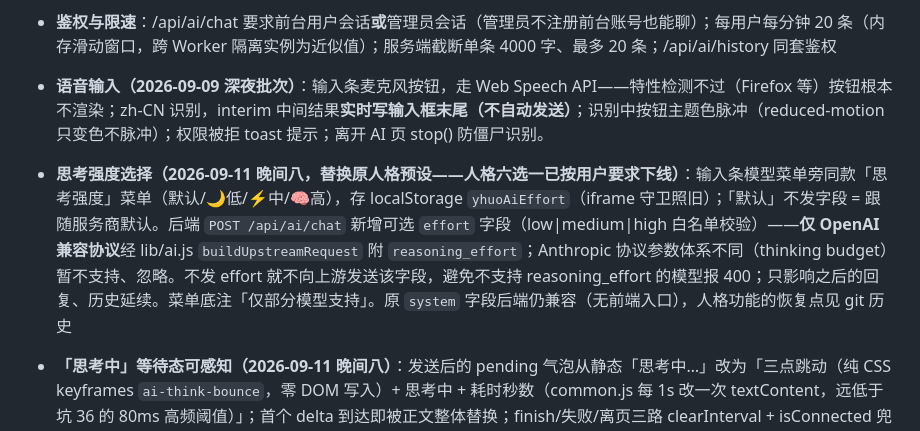
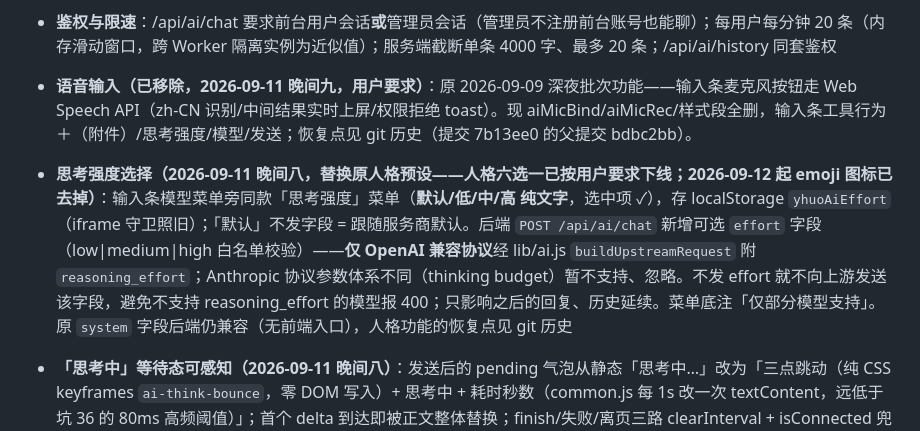
Before and after one commit to ShanFenTi/YHuo, a Markdown page: 部署说明.md, the part around one of its changes. Rendered like a GitHub page.

```diff
--- a/部署说明.md
+++ b/部署说明.md
@@ -239,9 +239,9 @@ WakeUp课表导入.json/.csv 本地测试样例（课表导入用，不入库）
 
 * **鉴权与限速**：/api/ai/chat 要求前台用户会话**或**管理员会话（管理员不注册前台账号也能聊）；每用户每分钟 20 条（内存滑动窗口，跨 Worker 隔离实例为近似值）；服务端截断单条 4000 字、最多 20 条；/api/ai/history 同套鉴权
 
-* **语音输入（2026-09-09 深夜批次）**：输入条麦克风按钮，走 Web Speech API——特性检测不过（Firefox 等）按钮根本不渲染；zh-CN 识别，interim 中间结果**实时写输入框末尾（不自动发送）**；识别中按钮主题色脉冲（reduced-motion 只变色不脉冲）；权限被拒 toast 提示；离开 AI 页 stop() 防僵尸识别。
+* **语音输入（已移除，2026-09-11 晚间九，用户要求）**：原 2026-09-09 深夜批次功能——输入条麦克风按钮走 Web Speech API（zh-CN 识别/中间结果实时上屏/权限拒绝 toast）。现 aiMicBind/aiMicRec/样式段全删，输入条工具行为 ＋（附件）/思考强度/模型/发送；恢复点见 git 历史（提交 7b13ee0 的父提交 bdbc2bb）。
 
-* **思考强度选择（2026-09-11 晚间八，替换原人格预设——人格六选一已按用户要求下线）**：输入条模型菜单旁同款「思考强度」菜单（默认/🌙低/⚡中/🧠高），存 localStorage `yhuoAiEffort`（iframe 守卫照旧）；「默认」不发字段 = 跟随服务商默认。后端 `POST /api/ai/chat` 新增可选 `effort` 字段（low|medium|high 白名单校验）——**仅 OpenAI 兼容协议**经 lib/ai.js `buildUpstreamRequest` 附 `reasoning_effort`；Anthropic 协议参数体系不同（thinking budget）暂不支持、忽略。不发 effort 就不向上游发送该字段，避免不支持 reasoning_effort 的模型报 400；只影响之后的回复、历史延续。菜单底注「仅部分模型支持」。原 `system` 字段后端仍兼容（无前端入口），人格功能的恢复点见 git 历史
+* **思考强度选择（2026-09-11 晚间八，替换原人格预设——人格六选一已按用户要求下线；2026-09-12 起 emoji 图标已去掉）**：输入条模型菜单旁同款「思考强度」菜单（**默认/低/中/高 纯文字**，选中项 ✓），存 localStorage `yhuoAiEffort`（iframe 守卫照旧）；「默认」不发字段 = 跟随服务商默认。后端 `POST /api/ai/chat` 新增可选 `effort` 字段（low|medium|high 白名单校验）——**仅 OpenAI 兼容协议**经 lib/ai.js `buildUpstreamRequest` 附 `reasoning_effort`；Anthropic 协议参数体系不同（thinking budget）暂不支持、忽略。不发 effort 就不向上游发送该字段，避免不支持 reasoning_effort 的模型报 400；只影响之后的回复、历史延续。菜单底注「仅部分模型支持」。原 `system` 字段后端仍兼容（无前端入口），人格功能的恢复点见 git 历史
 
 * **「思考中」等待态可感知（2026-09-11 晚间八）**：发送后的 pending 气泡从静态「思考中…」改为「三点跳动（纯 CSS keyframes `ai-think-bounce`，零 DOM 写入）+ 思考中 + 耗时秒数（common.js 每 1s 改一次 textContent，远低于坑 36 的 80ms 高频阈值）」；首个 delta 到达即被正文整体替换；finish/失败/离页三路 clearInterval + isConnected 兜底防僵尸计时。样式在 site.css「思考强度切换/思考中等待态」段（.ai-thinking/.ai-thinking-sec）
 
```
Also changed, not shown: other parts of 部署说明.md (+3 -3 lines), docs/changelog.md (+4 -0 lines).
